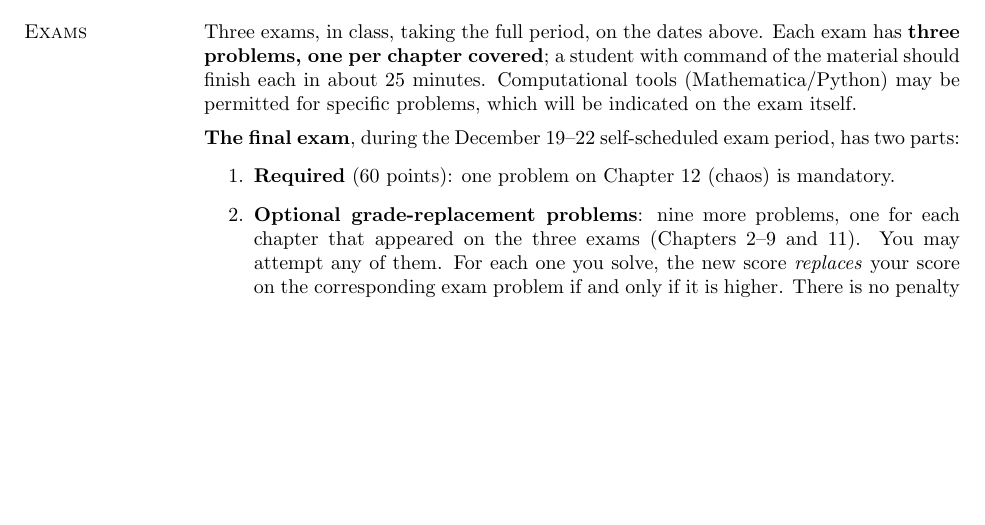
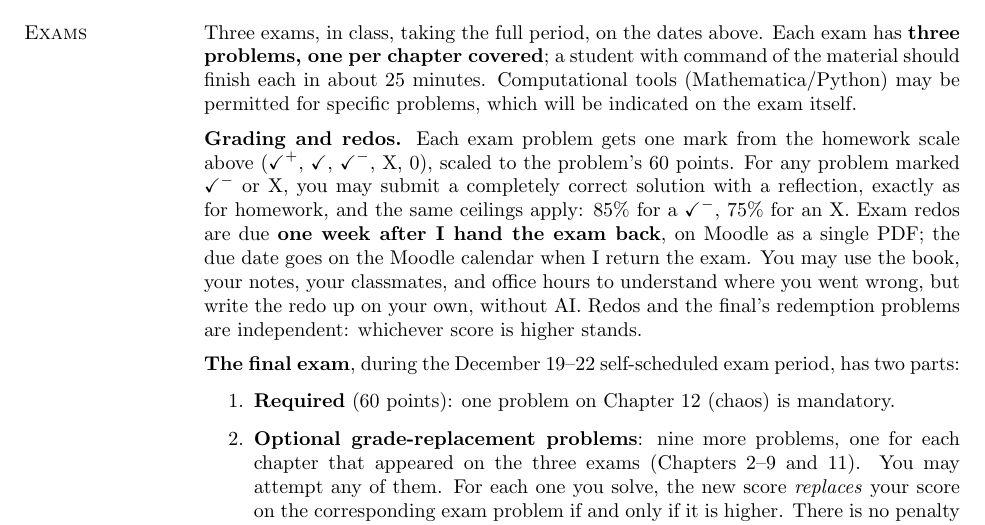
Before and after one commit to mglerner/ClassicalMechanics, a LaTeX document (SyllabusAndFirstDay/2026/PHY317Syllabus.tex): part of page 4 of 9, cut so that both start at the same text, the shorter picture padded with empty space. Compiled offline with pdfLaTeX.

Commit message:
Syllabus: exam problems graded on the homework check scale, with reflection redos
States what the syllabus left open: each exam problem gets one check-scale
mark scaled to its 60 points, and a check- or X can be redone with a
reflection to the same 85/75 ceilings as homework, due one week after the
exam is returned, on Moodle. This is what Will Raven did (his third route,
an in-office retake for full replacement, is not adopted). The final's
redemption problems still apply independently.

Co-Authored-By: Claude Fable 5.1 <noreply@anthropic.com>

```diff
--- a/SyllabusAndFirstDay/2026/PHY317Syllabus.tex
+++ b/SyllabusAndFirstDay/2026/PHY317Syllabus.tex
@@ -312,6 +312,20 @@ indicated on the exam itself.
 % problems are closely aligned with the in-class problems and the
 % homework, and each exam covers only the chapters listed -- never the week
 % the exam is given.
+
+\medskip
+\textbf{Grading and redos.} Each exam problem gets one mark from the
+homework scale above ($\checkmark^{+}$, $\checkmark$, $\checkmark^{-}$,
+X, 0), scaled to the problem's 60 points. For any problem marked
+$\checkmark^{-}$ or X, you may submit a completely correct solution with
+a reflection, exactly as for homework, and the same ceilings apply: 85\%
+for a $\checkmark^{-}$, 75\% for an X. Exam redos are due \textbf{one
+week after I hand the exam back}, on Moodle as a single PDF; the due date
+goes on the Moodle calendar when I return the exam. You may use the book,
+your notes, your classmates, and office hours to understand where you
+went wrong, but write the redo up on your own, without AI. Redos and the
+final's redemption problems are independent: whichever score is higher
+stands.
 
 \medskip
 \textbf{The final exam}, during the December 19--22 self-scheduled exam
```
Also changed, not shown: SyllabusAndFirstDay/2026/PHY317Syllabus.pdf.
